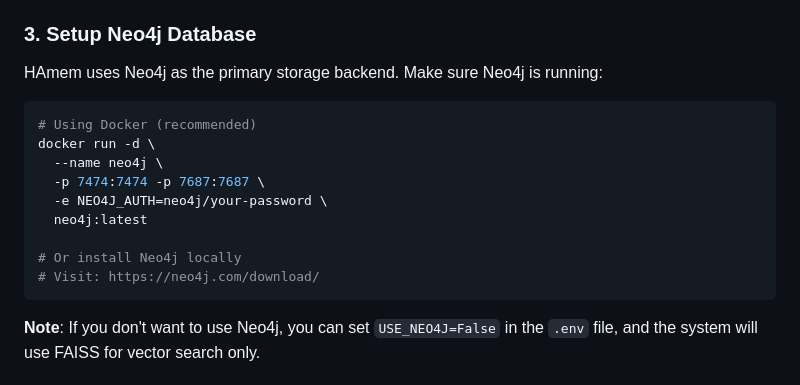
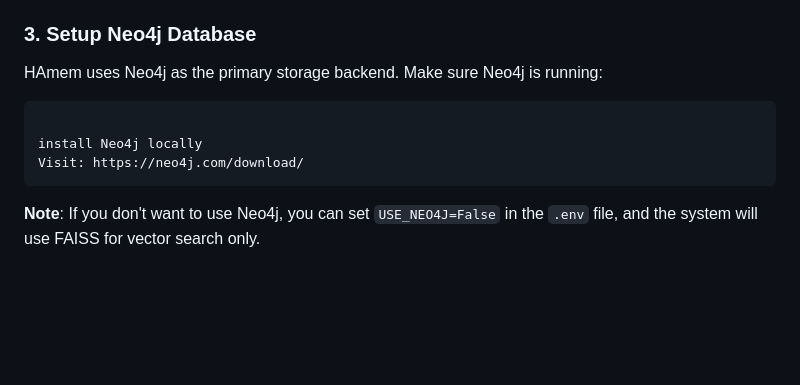
Before and after one commit to ZhiyuDream/HAmem, a Markdown page: README.md, the part around the change. Rendered like a GitHub page; blank space fills up the shorter version.

````diff
--- a/README.md
+++ b/README.md
@@ -161,15 +161,9 @@ EOF
 HAmem uses Neo4j as the primary storage backend. Make sure Neo4j is running:
 
 ```bash
-# Using Docker (recommended)
-docker run -d \
-  --name neo4j \
-  -p 7474:7474 -p 7687:7687 \
-  -e NEO4J_AUTH=neo4j/your-password \
-  neo4j:latest
 
-# Or install Neo4j locally
-# Visit: https://neo4j.com/download/
+install Neo4j locally
+Visit: https://neo4j.com/download/
 ```
 
 **Note**: If you don't want to use Neo4j, you can set `USE_NEO4J=False` in the `.env` file, and the system will use FAISS for vector search only.
````
